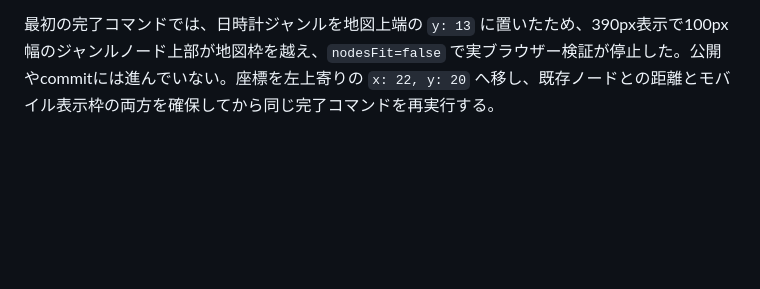
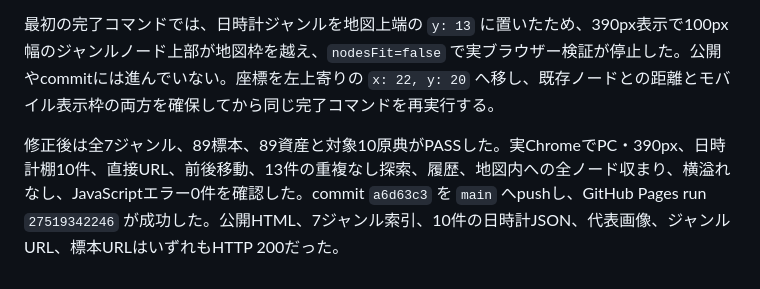
Before and after one commit to umedakouki/internet-fragments, a Markdown page: diary/2026-06-15.md, the part around the change. Drawn GitHub-style; blank space fills up the shorter version.

Commit message:
Record sundial collection deployment

```diff
--- a/diary/2026-06-15.md
+++ b/diary/2026-06-15.md
@@ -60,3 +60,5 @@ commit `0796b02` を `main` へpushし、GitHub Pages run `27518603605` が成
 対象原典の単独検証をサンドボックス内で実行した際は、WindowsのTLS資格情報を取得できず、Met API 10件がすべて「受信時に予期しないエラー」で停止した。JSON、資産、原典自体の不備ではなく、同じ `scripts/validate-genre.ps1 -Genre sundials-reading-shadow -CheckLinks` を外側の実行環境で再実行すると、7ジャンル、89標本、89資産、対象10リンクがPASSした。同じ症状ではTLS検証を無効化せず、外側の実行環境で同じコマンドを再試行する。
 
 最初の完了コマンドでは、日時計ジャンルを地図上端の `y: 13` に置いたため、390px表示で100px幅のジャンルノード上部が地図枠を越え、`nodesFit=false` で実ブラウザー検証が停止した。公開やcommitには進んでいない。座標を左上寄りの `x: 22, y: 20` へ移し、既存ノードとの距離とモバイル表示枠の両方を確保してから同じ完了コマンドを再実行する。
+
+修正後は全7ジャンル、89標本、89資産と対象10原典がPASSした。実ChromeでPC・390px、日時計棚10件、直接URL、前後移動、13件の重複なし探索、履歴、地図内への全ノード収まり、横溢れなし、JavaScriptエラー0件を確認した。commit `a6d63c3` を `main` へpushし、GitHub Pages run `27519342246` が成功した。公開HTML、7ジャンル索引、10件の日時計JSON、代表画像、ジャンルURL、標本URLはいずれもHTTP 200だった。
```
